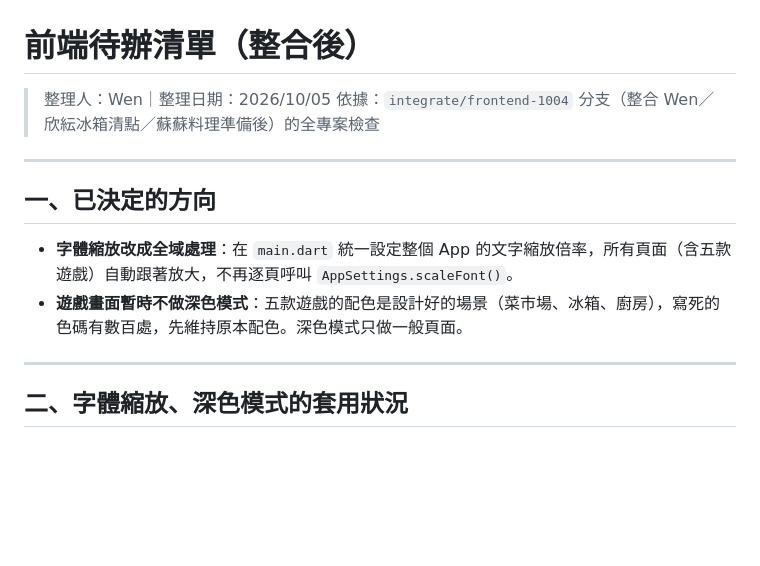
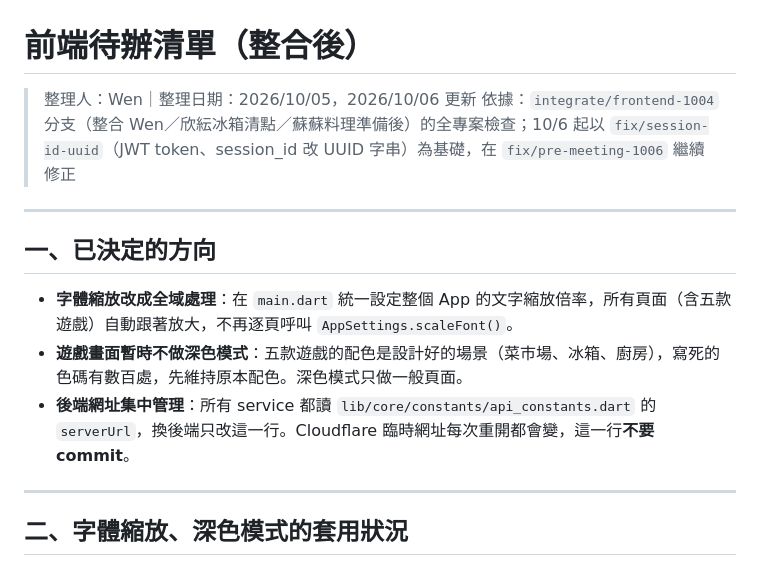
Before and after one commit to LightMemory-Team/LightMemory-frontend, a Markdown page: docs/frontend_todo.md, the part around one of its changes. Drawn GitHub-style; blank space fills up the shorter version.

```diff
--- a/docs/frontend_todo.md
+++ b/docs/frontend_todo.md
@@ -1,7 +1,7 @@
 # 前端待辦清單（整合後）
 
-> 整理人：Wen｜整理日期：2026/10/05
-> 依據：`integrate/frontend-1004` 分支（整合 Wen／欣紜冰箱清點／蘇蘇料理準備後）的全專案檢查
+> 整理人：Wen｜整理日期：2026/10/05，2026/10/06 更新
+> 依據：`integrate/frontend-1004` 分支（整合 Wen／欣紜冰箱清點／蘇蘇料理準備後）的全專案檢查；10/6 起以 `fix/session-id-uuid`（JWT token、session_id 改 UUID 字串）為基礎，在 `fix/pre-meeting-1006` 繼續修正
 
 ---
 
@@ -9,6 +9,7 @@
 
 - **字體縮放改成全域處理**：在 `main.dart` 統一設定整個 App 的文字縮放倍率，所有頁面（含五款遊戲）自動跟著放大，不再逐頁呼叫 `AppSettings.scaleFont()`。
 - **遊戲畫面暫時不做深色模式**：五款遊戲的配色是設計好的場景（菜市場、冰箱、廚房），寫死的色碼有數百處，先維持原本配色。深色模式只做一般頁面。
+- **後端網址集中管理**：所有 service 都讀 `lib/core/constants/api_constants.dart` 的 `serverUrl`，換後端只改這一行。Cloudflare 臨時網址每次重開都會變，這一行**不要 commit**。
 
 ---
 
```
Also changed, not shown: other parts of docs/frontend_todo.md (+31 -10 lines).
